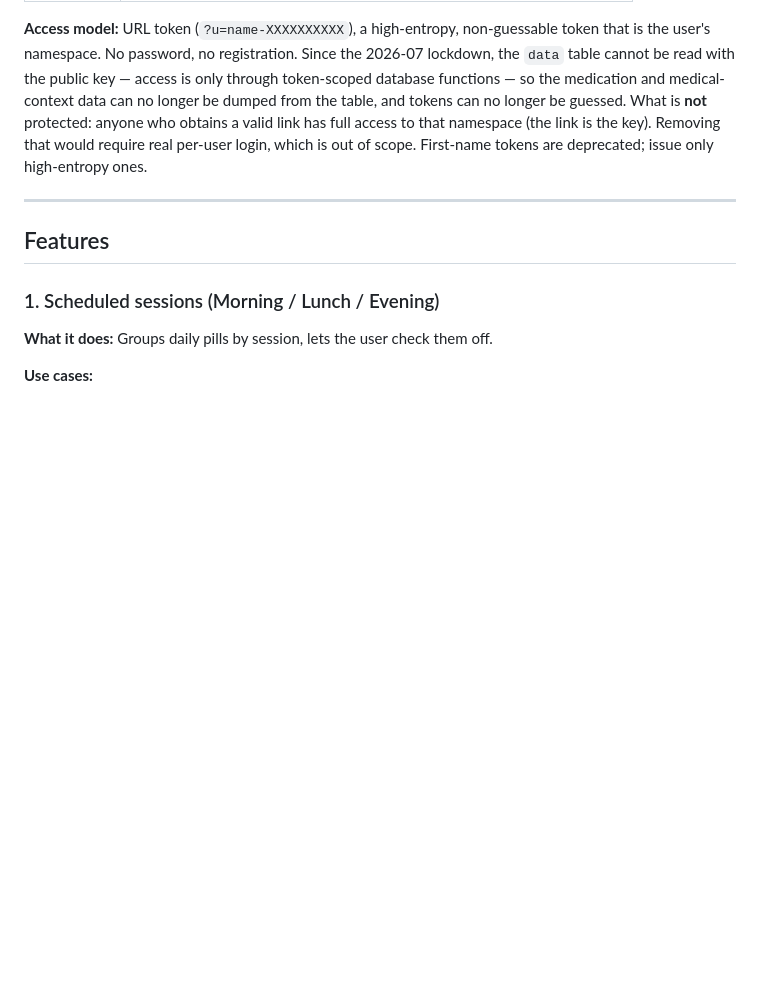
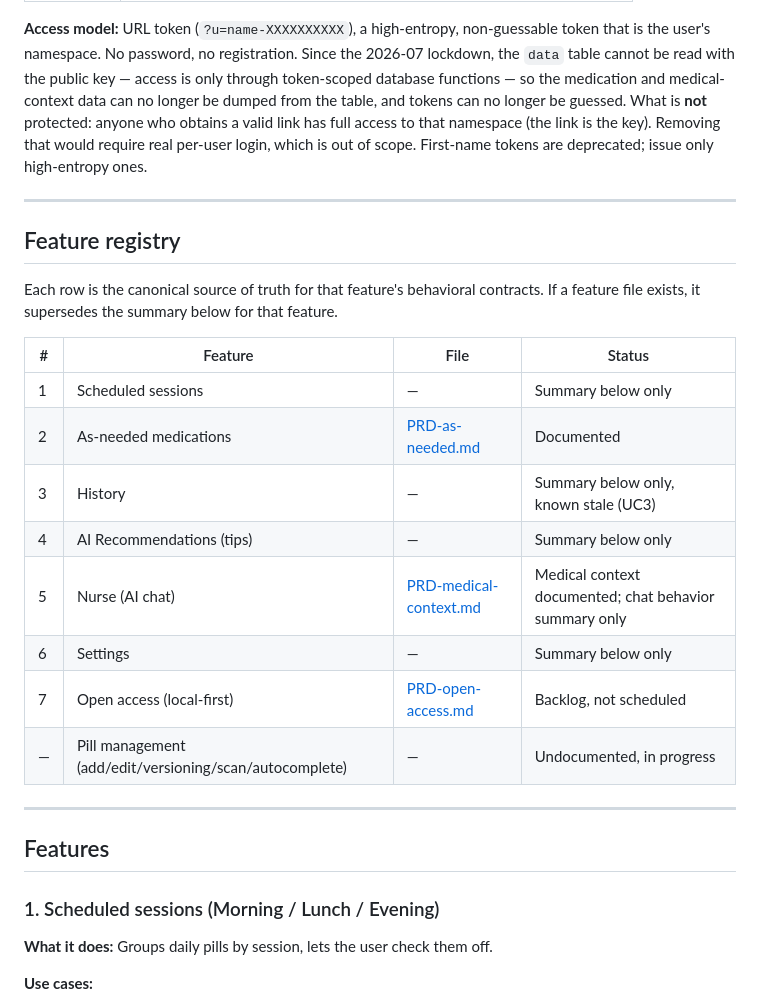
Before and after one commit to CFF/pill-reminder-dev, a Markdown page: PRD.md, the part around the change. Rendered like a GitHub page; blank space fills up the shorter version.

Commit message:
docs: add Feature registry table to PRD.md

```diff
--- a/PRD.md
+++ b/PRD.md
@@ -19,6 +19,23 @@ Posology reduces the mental load of managing daily medications. It is the quiet,
 | Future | Small open user base via personal URL tokens |
 
 **Access model:** URL token (`?u=name-XXXXXXXXXX`), a high-entropy, non-guessable token that is the user's namespace. No password, no registration. Since the 2026-07 lockdown, the `data` table cannot be read with the public key — access is only through token-scoped database functions — so the medication and medical-context data can no longer be dumped from the table, and tokens can no longer be guessed. What is **not** protected: anyone who obtains a valid link has full access to that namespace (the link is the key). Removing that would require real per-user login, which is out of scope. First-name tokens are deprecated; issue only high-entropy ones.
+
+---
+
+## Feature registry
+
+Each row is the canonical source of truth for that feature's behavioral contracts. If a feature file exists, it supersedes the summary below for that feature.
+
+| # | Feature | File | Status |
+|---|---|---|---|
+| 1 | Scheduled sessions | — | Summary below only |
+| 2 | As-needed medications | [PRD-as-needed.md](PRD-as-needed.md) | Documented |
+| 3 | History | — | Summary below only, known stale (UC3) |
+| 4 | AI Recommendations (tips) | — | Summary below only |
+| 5 | Nurse (AI chat) | [PRD-medical-context.md](PRD-medical-context.md) | Medical context documented; chat behavior summary only |
+| 6 | Settings | — | Summary below only |
+| 7 | Open access (local-first) | [PRD-open-access.md](PRD-open-access.md) | Backlog, not scheduled |
+| — | Pill management (add/edit/versioning/scan/autocomplete) | — | Undocumented, in progress |
 
 ---
 
```
